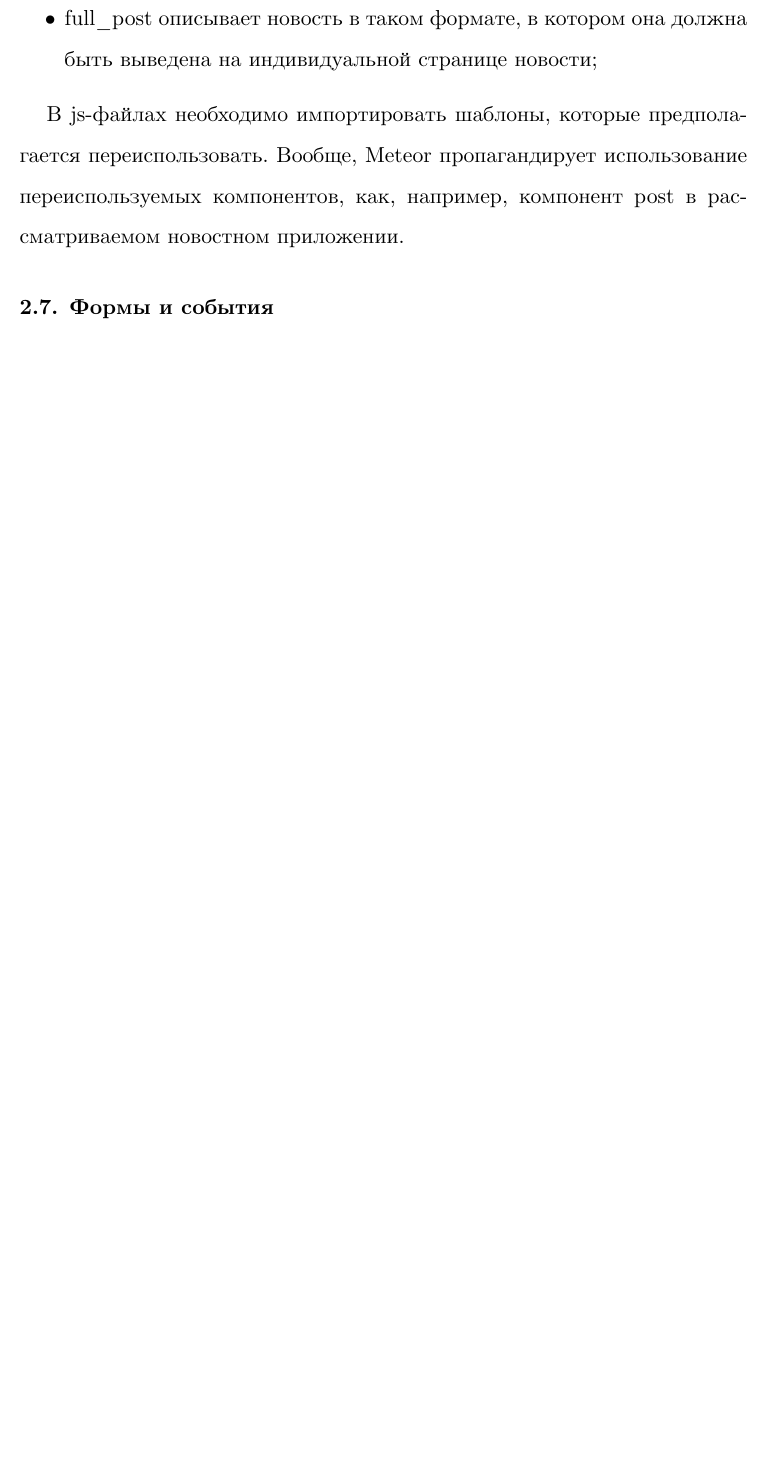
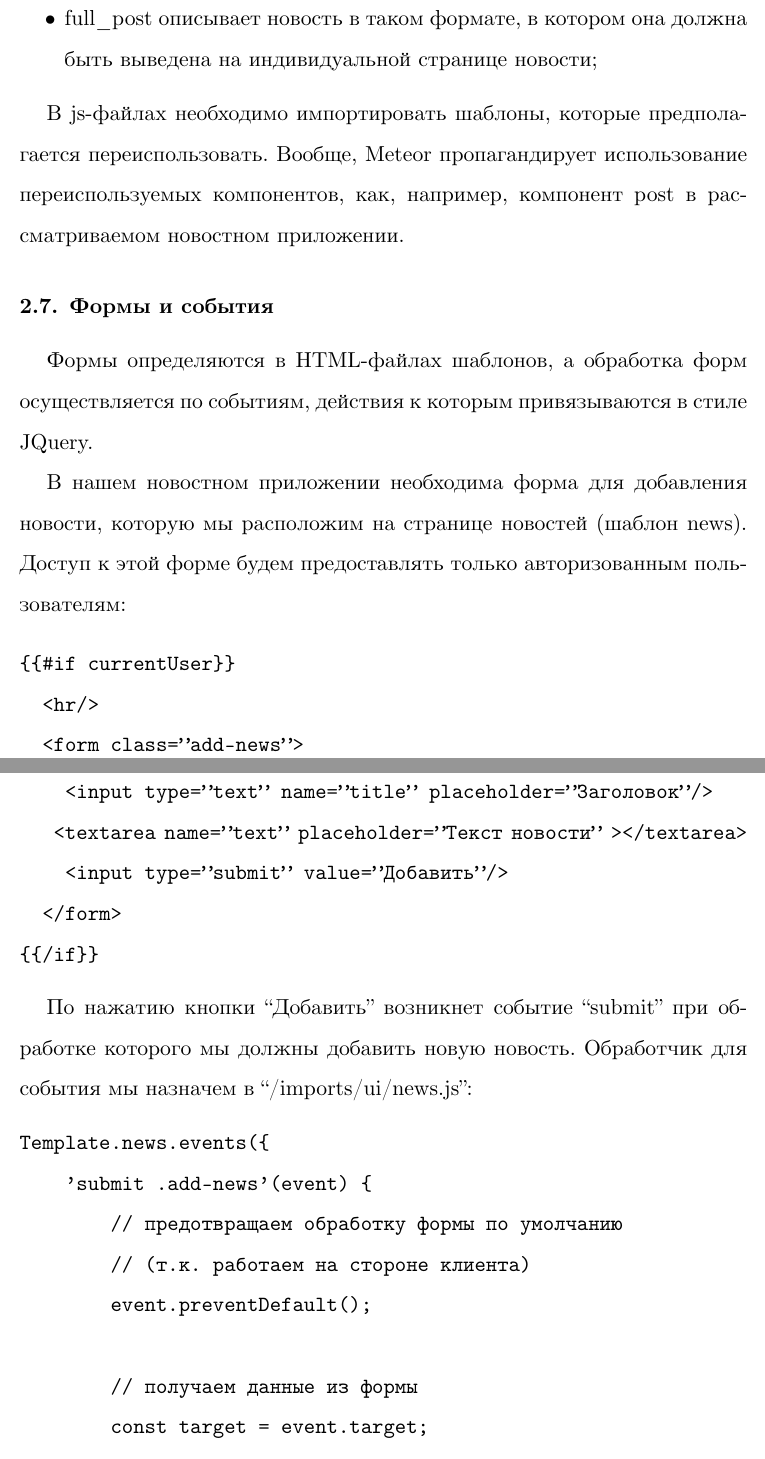
Before and after one commit to antonandreyev/meteor-example, a LaTeX document (essay/paper.tex): part of page 12 of 13 before the commit and two parts of pages 12 and 13 of 15 after it, the two joined at a grey line, cut so that both start at the same text, the shorter picture padded with empty space. Compiled offline with XeLaTeX.

Commit message:
Essay: completed section about forms and events

```diff
--- a/essay/paper.tex
+++ b/essay/paper.tex
@@ -383,5 +391,35 @@ FlowRouter.route('/', \{
 компонент post в рассматриваемом новостном приложении.
 
 \subsection{Формы и события}
+Формы определяются в HTML-файлах шаблонов, а обработка форм
+осуществляется по событиям, действия к которым привязываются
+в стиле JQuery.
 
-\dots
+В нашем новостном приложении необходима форма для добавления новости,
+которую мы расположим на странице новостей (шаблон news). Доступ
+к этой форме будем предоставлять только авторизованным пользователям:
+
+\begin{alltt}
+\{\{#if currentUser\}\}
+  <hr/>
+  <form class="add-news">
+    <input type="text" name="title" placeholder="Заголовок"/>
+    <textarea name="text" placeholder="Текст новости" ></textarea>
+    <input type="submit" value="Добавить"/>
+  </form>
+\{\{/if\}\}
+\end{alltt}
+
+По нажатию кнопки ``Добавить'' возникнет событие ``submit''
+при обработке которого мы должны добавить новую новость.
+Обработчик для события мы назначем в ``/imports/ui/news.js'':
+
+\begin{alltt}
+Template.news.events(\{
+    'submit .add-news'(event) \{
+        // предотвращаем обработку формы по умолчанию
+        // (т.к. работаем на стороне клиента)
+        event.preventDefault();
+
+        // получаем данные из формы
+        const target = event.target;
@@ -387,0 +437 @@ FlowRouter.route('/', \{
+        // очищаем форму для добавления новых в будущем
```
Also changed, not shown: essay/paper.pdf, essay/paper.tex (26 more changed lines).
